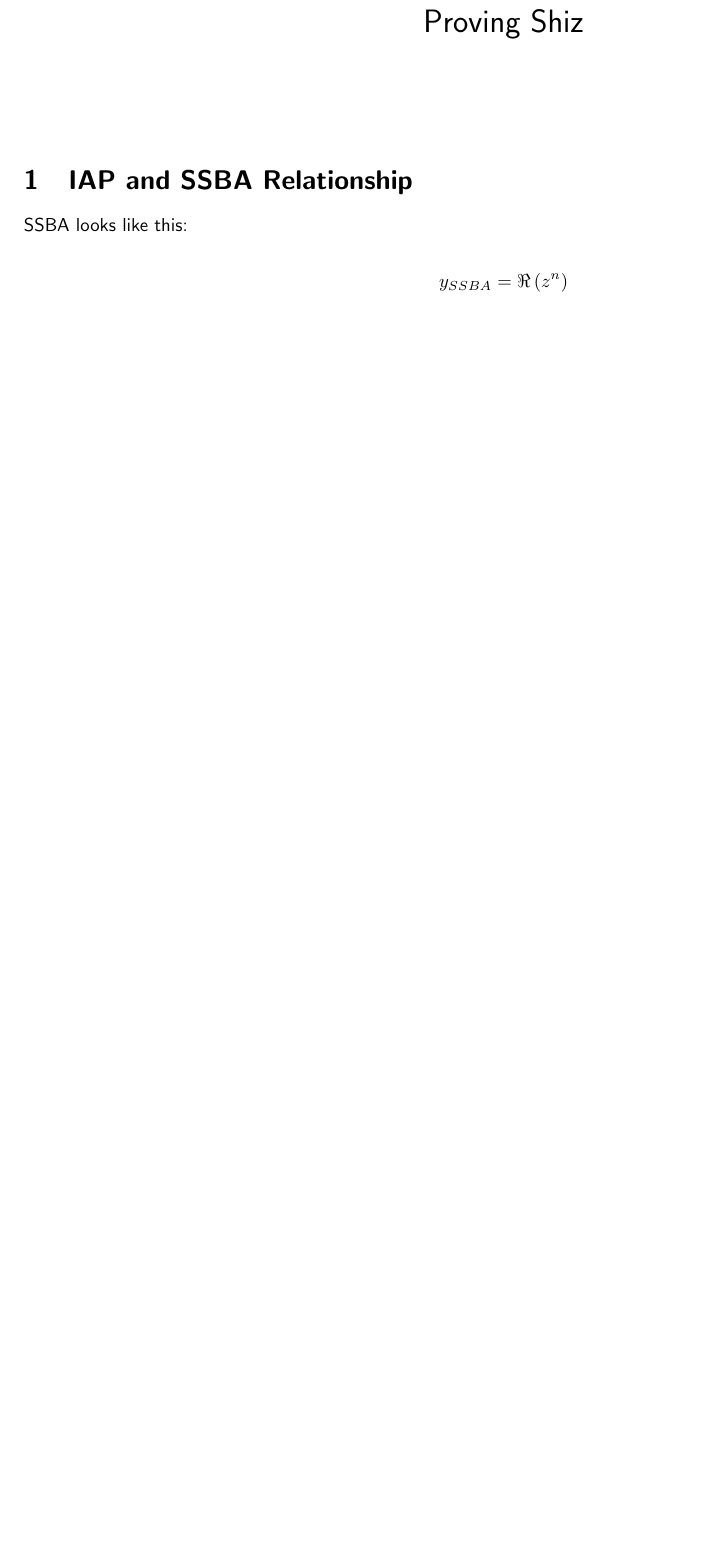
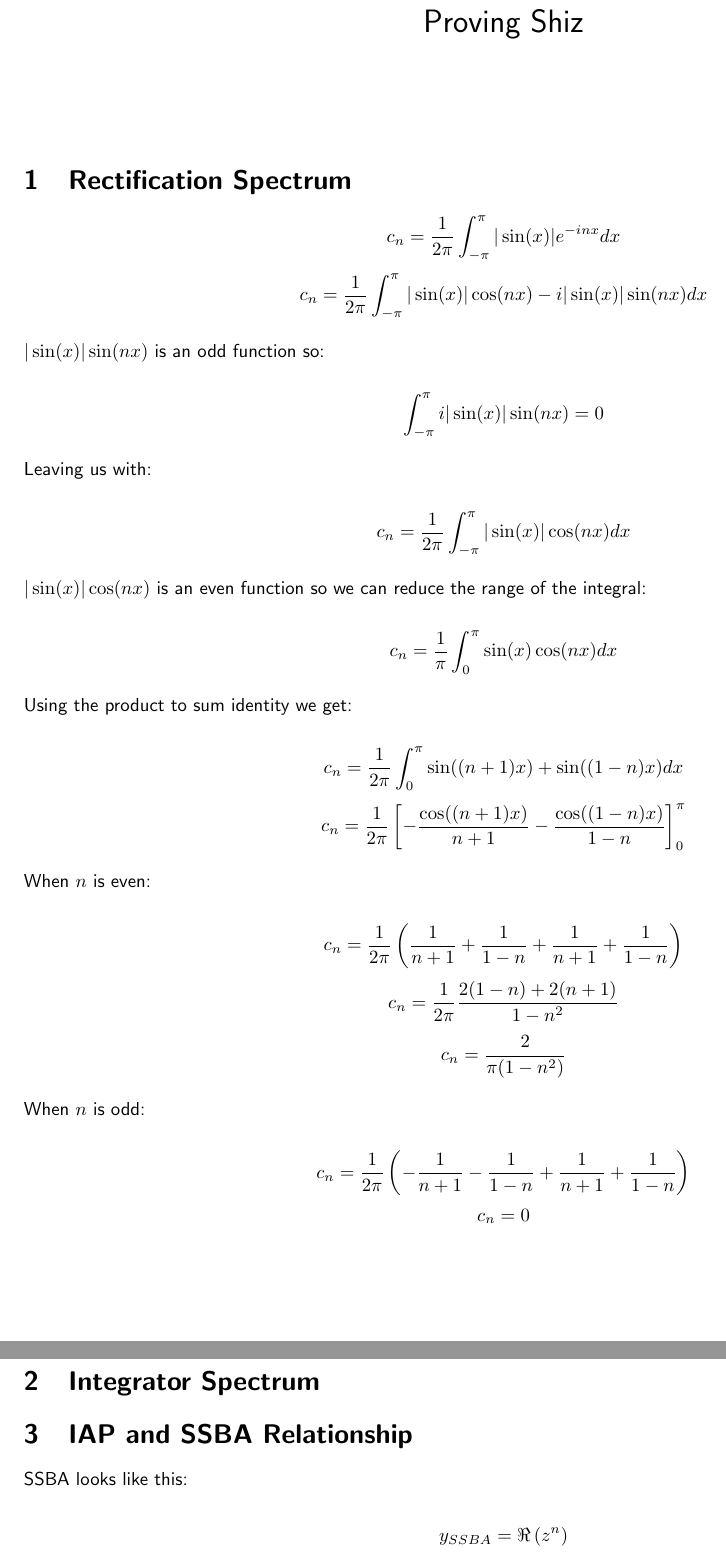
Before and after one commit to seanlikeskites/Thesis, a LaTeX document (proofs.tex): part of the page before the commit and two parts of pages 1 and 2 of 2 after it, the two joined at a grey line, cut so that both start at the same text, the shorter picture padded with empty space. Compiled offline with pdfLaTeX.

Commit message:
and the lord bestowed blessing upon fourier

```diff
--- a/proofs.tex
+++ b/proofs.tex
@@ -11,6 +11,41 @@
 
 \begin{document}
 \maketitle
+
+\section{Rectification Spectrum}
+
+	\[ c_{n} = \frac{1}{2\pi} \int_{-\pi}^{\pi} |\sin(x)|e^{-inx} dx \]
+	\[ c_{n} = \frac{1}{2\pi} \int_{-\pi}^{\pi} |\sin(x)|\cos(nx) - i|\sin(x)|\sin(nx) dx \]
+
+	$|\sin(x)|\sin(nx)$ is an odd function so:
+
+	\[ \int_{-\pi}^{\pi} i|\sin(x)|\sin(nx) = 0 \]
+
+	Leaving us with:
+
+	\[ c_{n} = \frac{1}{2\pi} \int_{-\pi}^{\pi} |\sin(x)|\cos(nx) dx \]
+
+	$|\sin(x)|\cos(nx)$ is an even function so we can reduce the range of the integral:
+
+	\[ c_{n} = \frac{1}{\pi} \int_{0}^{\pi} \sin(x)\cos(nx) dx \]
+
+	Using the product to sum identity we get:
+
+	\[ c_{n} = \frac{1}{2\pi} \int_{0}^{\pi} \sin((n+1)x) + \sin((1-n)x) dx \]
+	\[ c_{n} = \frac{1}{2\pi} \left[ -\frac{\cos((n+1)x)}{n+1} - \frac{\cos((1-n)x)}{1-n} \right]_{0}^{\pi} \]
+
+	When $n$ is even:
+
+	\[ c_{n} = \frac{1}{2\pi} \left( \frac{1}{n+1} + \frac{1}{1-n} + \frac{1}{n+1} + \frac{1}{1-n} \right) \]
+	\[ c_{n} = \frac{1}{2\pi} \frac{2(1-n) + 2(n+1)}{1 - n^{2}} \]
+	\[ c_{n} = \frac{2}{\pi(1 - n^{2})} \]
+
+	When $n$ is odd:
+
+	\[ c_{n} = \frac{1}{2\pi} \left( -\frac{1}{n+1} - \frac{1}{1-n} + \frac{1}{n+1} + \frac{1}{1-n} \right) \]
+	\[ c_{n} = 0 \]
+
+\section{Integrator Spectrum}
 
 \section{IAP and SSBA Relationship}
 	SSBA looks like this:
```
Also changed, not shown: chapter3/chapter3.tex (+3 -4 lines).
